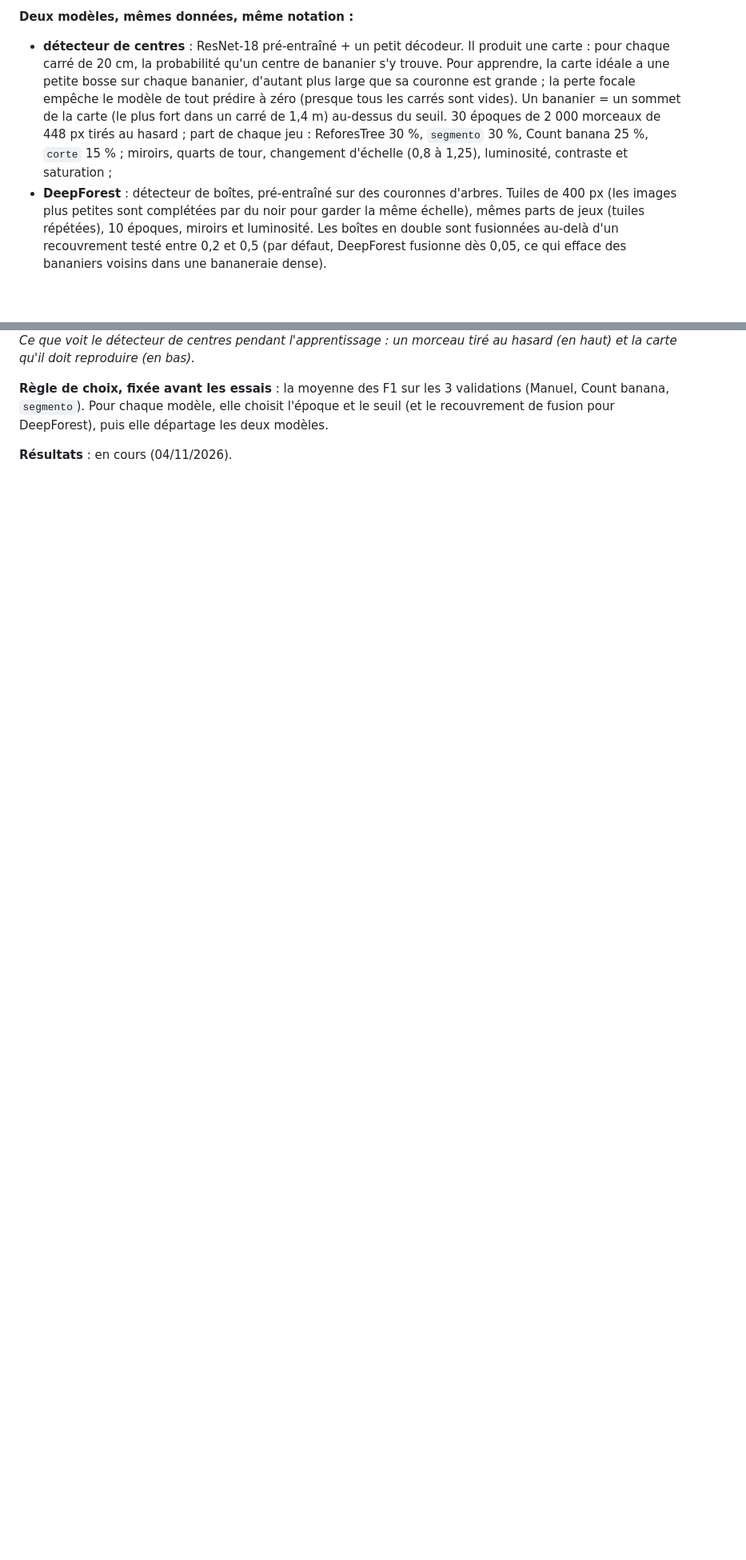
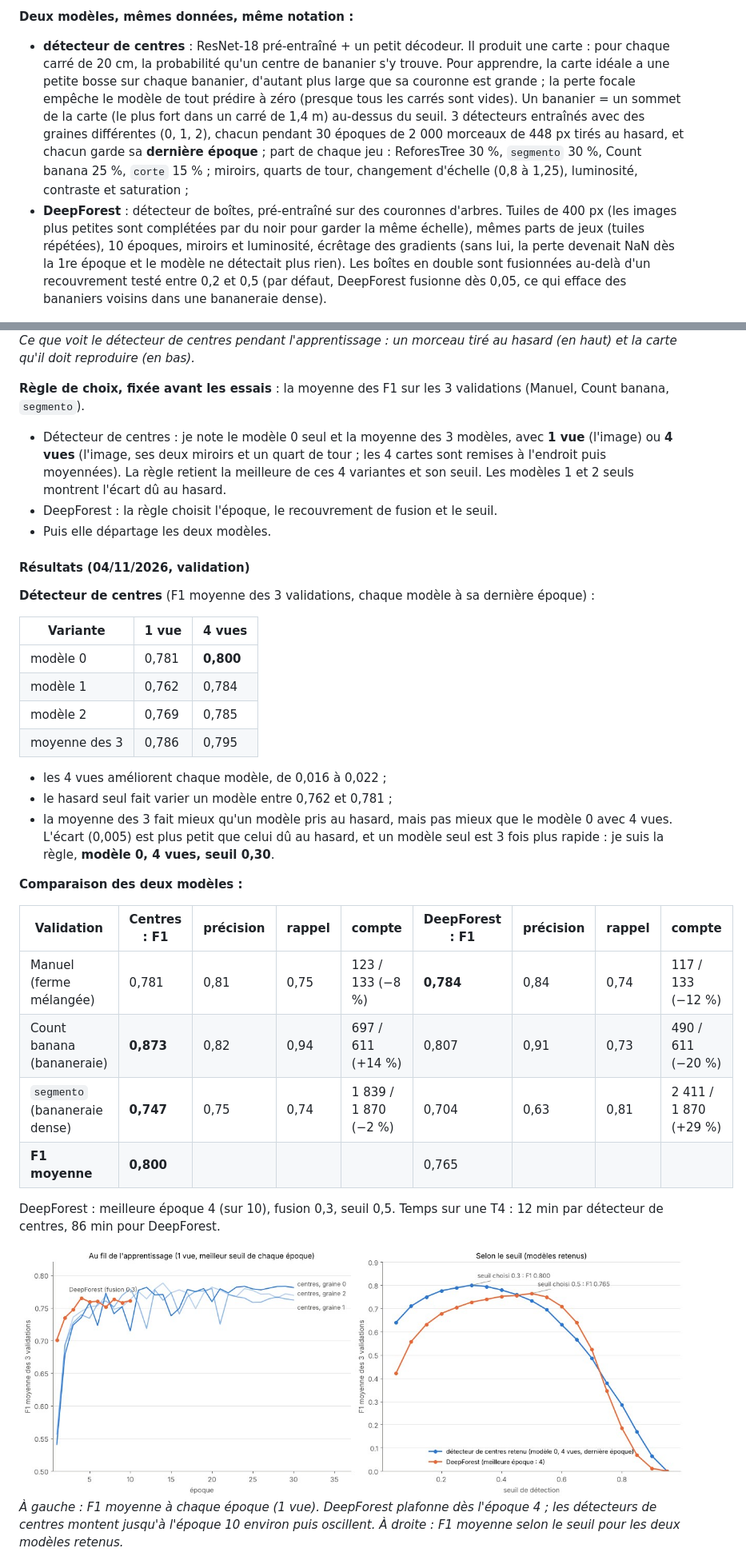
Before and after one commit to Mace-Erwan/Field-Scan-intelligence-lab, a Markdown page: docs/experiences.md, 2 parts joined by grey strips. Shown at 80% size. Rendered like a GitHub page; pictures changed too: docs/images/comptage_courbes.jpg (added); blank space fills up the shorter version.

Commit message:
Comptage v2 : résultats de validation, détecteur de centres retenu (F1 moyenne 0,80, 4 vues) contre DeepForest (0,77), images des prédictions

```diff
--- a/docs/experiences.md
+++ b/docs/experiences.md
@@ -27,12 +27,43 @@ Mis à jour le 04/11/2026. Les données utilisées sont décrites dans le [carne
 *La référence, sans aucun modèle : un morceau de chaque jeu. Point rouge : bananier annoté par les auteurs du jeu ; cercle blanc : rayon de 1 m autour de lui, dans lequel une prédiction doit tomber pour compter comme juste.*
 
 **Deux modèles, mêmes données, même notation :**
-- **détecteur de centres** : ResNet-18 pré-entraîné + un petit décodeur. Il produit une carte : pour chaque carré de 20 cm, la probabilité qu'un centre de bananier s'y trouve. Pour apprendre, la carte idéale a une petite bosse sur chaque bananier, d'autant plus large que sa couronne est grande ; la perte focale empêche le modèle de tout prédire à zéro (presque tous les carrés sont vides). Un bananier = un sommet de la carte (le plus fort dans un carré de 1,4 m) au-dessus du seuil. 30 époques de 2 000 morceaux de 448 px tirés au hasard ; part de chaque jeu : ReforesTree 30 %, `segmento` 30 %, Count banana 25 %, `corte` 15 % ; miroirs, quarts de tour, changement d'échelle (0,8 à 1,25), luminosité, contraste et saturation ;
-- **DeepForest** : détecteur de boîtes, pré-entraîné sur des couronnes d'arbres. Tuiles de 400 px (les images plus petites sont complétées par du noir pour garder la même échelle), mêmes parts de jeux (tuiles répétées), 10 époques, miroirs et luminosité. Les boîtes en double sont fusionnées au-delà d'un recouvrement testé entre 0,2 et 0,5 (par défaut, DeepForest fusionne dès 0,05, ce qui efface des bananiers voisins dans une bananeraie dense).
+- **détecteur de centres** : ResNet-18 pré-entraîné + un petit décodeur. Il produit une carte : pour chaque carré de 20 cm, la probabilité qu'un centre de bananier s'y trouve. Pour apprendre, la carte idéale a une petite bosse sur chaque bananier, d'autant plus large que sa couronne est grande ; la perte focale empêche le modèle de tout prédire à zéro (presque tous les carrés sont vides). Un bananier = un sommet de la carte (le plus fort dans un carré de 1,4 m) au-dessus du seuil. 3 détecteurs entraînés avec des graines différentes (0, 1, 2), chacun pendant 30 époques de 2 000 morceaux de 448 px tirés au hasard, et chacun garde sa **dernière époque** ; part de chaque jeu : ReforesTree 30 %, `segmento` 30 %, Count banana 25 %, `corte` 15 % ; miroirs, quarts de tour, changement d'échelle (0,8 à 1,25), luminosité, contraste et saturation ;
+- **DeepForest** : détecteur de boîtes, pré-entraîné sur des couronnes d'arbres. Tuiles de 400 px (les images plus petites sont complétées par du noir pour garder la même échelle), mêmes parts de jeux (tuiles répétées), 10 époques, miroirs et luminosité, écrêtage des gradients (sans lui, la perte devenait NaN dès la 1re époque et le modèle ne détectait plus rien). Les boîtes en double sont fusionnées au-delà d'un recouvrement testé entre 0,2 et 0,5 (par défaut, DeepForest fusionne dès 0,05, ce qui efface des bananiers voisins dans une bananeraie dense).
 
 ![Comptage : apprentissage du détecteur de centres](images/comptage_apprentissage_centres.jpg)
 *Ce que voit le détecteur de centres pendant l'apprentissage : un morceau tiré au hasard (en haut) et la carte qu'il doit reproduire (en bas).*
 
-**Règle de choix, fixée avant les essais** : la moyenne des F1 sur les 3 validations (Manuel, Count banana, `segmento`). Pour chaque modèle, elle choisit l'époque et le seuil (et le recouvrement de fusion pour DeepForest), puis elle départage les deux modèles.
+**Règle de choix, fixée avant les essais** : la moyenne des F1 sur les 3 validations (Manuel, Count banana, `segmento`).
+- Détecteur de centres : je note le modèle 0 seul et la moyenne des 3 modèles, avec **1 vue** (l'image) ou **4 vues** (l'image, ses deux miroirs et un quart de tour ; les 4 cartes sont remises à l'endroit puis moyennées). La règle retient la meilleure de ces 4 variantes et son seuil. Les modèles 1 et 2 seuls montrent l'écart dû au hasard.
+- DeepForest : la règle choisit l'époque, le recouvrement de fusion et le seuil.
+- Puis elle départage les deux modèles.
 
-**Résultats** : en cours (04/11/2026).
+#### Résultats (04/11/2026, validation)
+
+**Détecteur de centres** (F1 moyenne des 3 validations, chaque modèle à sa dernière époque) :
+
+| Variante | 1 vue | 4 vues |
+|---|---|---|
+| modèle 0 | 0,781 | **0,800** |
+| modèle 1 | 0,762 | 0,784 |
+| modèle 2 | 0,769 | 0,785 |
+| moyenne des 3 | 0,786 | 0,795 |
+
+- les 4 vues améliorent chaque modèle, de 0,016 à 0,022 ;
+- le hasard seul fait varier un modèle entre 0,762 et 0,781 ;
+- la moyenne des 3 fait mieux qu'un modèle pris au hasard, mais pas mieux que le modèle 0 avec 4 vues. L'écart (0,005) est plus petit que celui dû au hasard, et un modèle seul est 3 fois plus rapide : je suis la règle, **modèle 0, 4 vues, seuil 0,30**.
+
+**Comparaison des deux modèles :**
+
+| Validation | Centres : F1 | précision | rappel | compte | DeepForest : F1 | précision | rappel | compte |
+|---|---|---|---|---|---|---|---|---|
+| Manuel (ferme mélangée) | 0,781 | 0,81 | 0,75 | 123 / 133 (−8 %) | **0,784** | 0,84 | 0,74 | 117 / 133 (−12 %) |
+| Count banana (bananeraie) | **0,873** | 0,82 | 0,94 | 697 / 611 (+14 %) | 0,807 | 0,91 | 0,73 | 490 / 611 (−20 %) |
+| `segmento` (bananeraie dense) | **0,747** | 0,75 | 0,74 | 1 839 / 1 870 (−2 %) | 0,704 | 0,63 | 0,81 | 2 411 / 1 870 (+29 %) |
+| **F1 moyenne** | **0,800** | | | | 0,765 | | | |
+
+DeepForest : meilleure époque 4 (sur 10), fusion 0,3, seuil 0,5. Temps sur une T4 : 12 min par détecteur de centres, 86 min pour DeepForest.
+
+![Comptage : courbes](images/comptage_courbes.jpg)
+*À gauche : F1 moyenne à chaque époque (1 vue). DeepForest plafonne dès l'époque 4 ; les détecteurs de centres montent jusqu'à l'époque 10 environ puis oscillent. À droite : F1 moyenne selon le seuil pour les deux modèles retenus.*
+
```
Also changed, not shown: other parts of docs/experiences.md (+11 -0 lines), docs/images/comptage_carte_centres.jpg (added), docs/images/comptage_predictions_validation.jpg (added), 1 other file.
